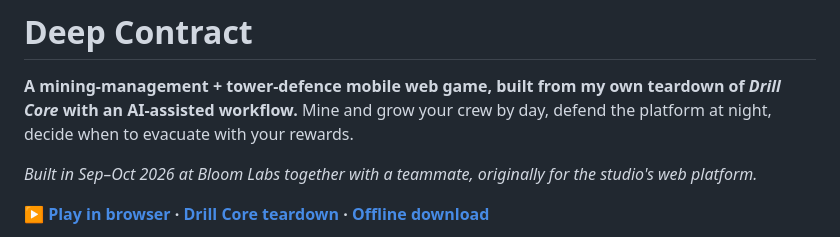
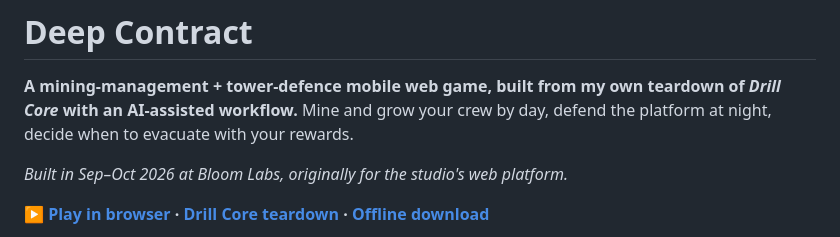
Before and after one commit to CondrusArsen/deep-contract, a Markdown page: README.md, the part around the change. Rendered like a GitHub page.

Commit message:
Reword team attribution to match CV
Co-Authored-By: Claude Opus 5.5 (1M context) <noreply@anthropic.com>
Claude-Session: https://claude.ai/code/session_018oxBp28928mUUr9RpQFeYg

```diff
--- a/README.md
+++ b/README.md
@@ -3,7 +3,7 @@
 **A mining-management + tower-defence mobile web game, built from my own teardown of *Drill Core* with an AI-assisted workflow.**
 Mine and grow your crew by day, defend the platform at night, decide when to evacuate with your rewards.
 
-*Built in Sep–Oct 2026 at Bloom Labs together with a teammate, originally for the studio's web platform.*
+*Built in Sep–Oct 2026 at Bloom Labs, originally for the studio's web platform.*
 
 **[▶ Play in browser](https://condrusarsen.github.io/deep-contract/) · [Drill Core teardown](https://condrusarsen.github.io/deep-contract/research.html) · [Offline download](https://github.com/CondrusArsen/deep-contract/releases/tag/v1.0.0)**
 
```
